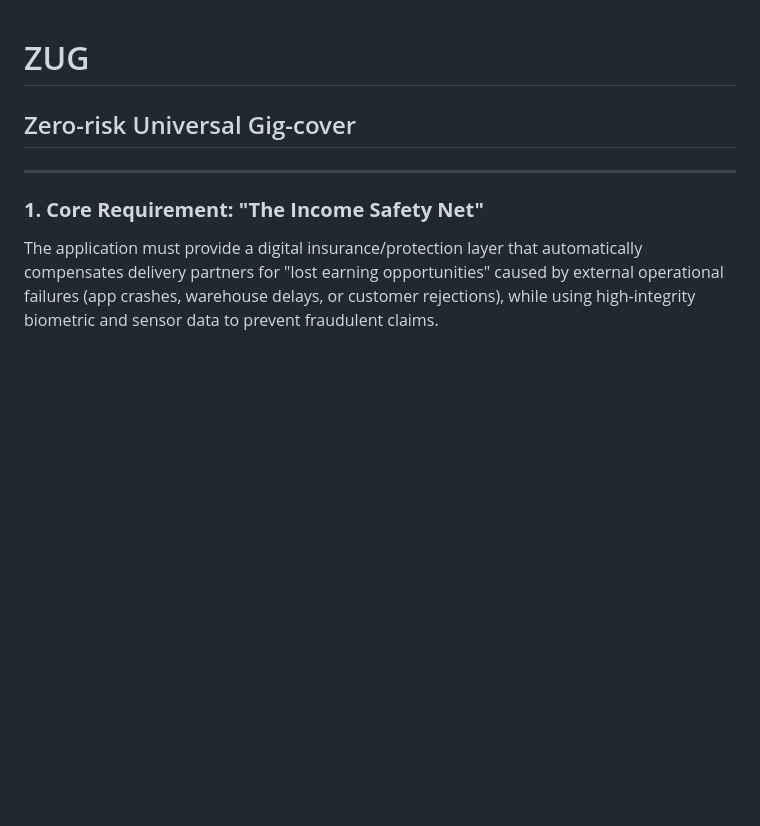
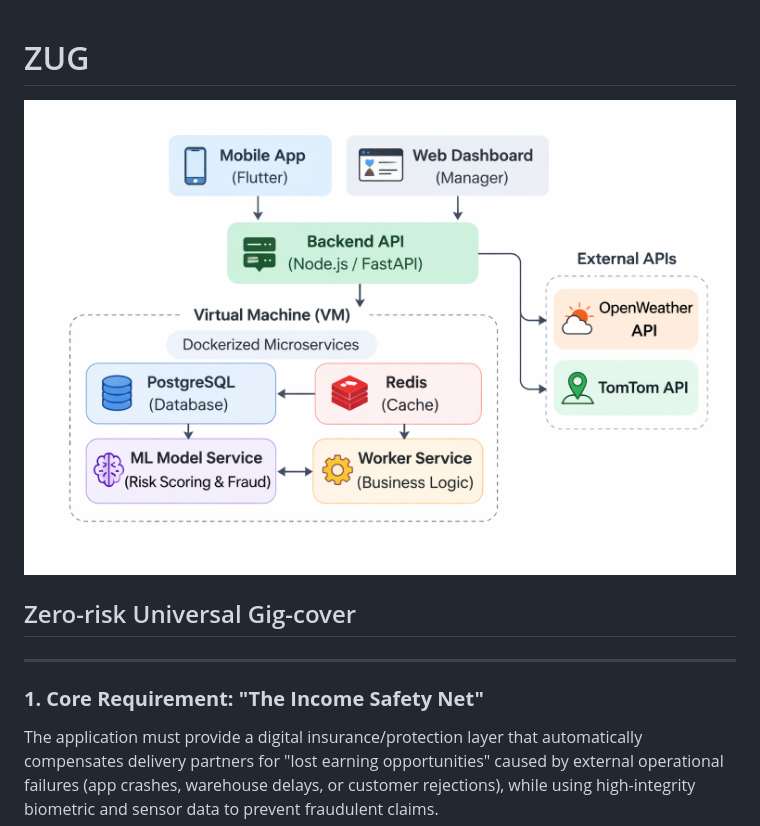
Before and after one commit to Jahnavi-verma/ZUG, a Markdown page: README.md, the part around the change. GitHub-like rendering; blank space fills up the shorter version.

```diff
--- a/README.md
+++ b/README.md
@@ -1,4 +1,8 @@
 # ZUG
+
+![](https://github.com/Jahnavi-verma/ZUG/blob/main/505a516b-efe3-47f6-946c-16fc6bf7b012.png)
+
+
 ## Zero-risk Universal Gig-cover
 
 ---
```
